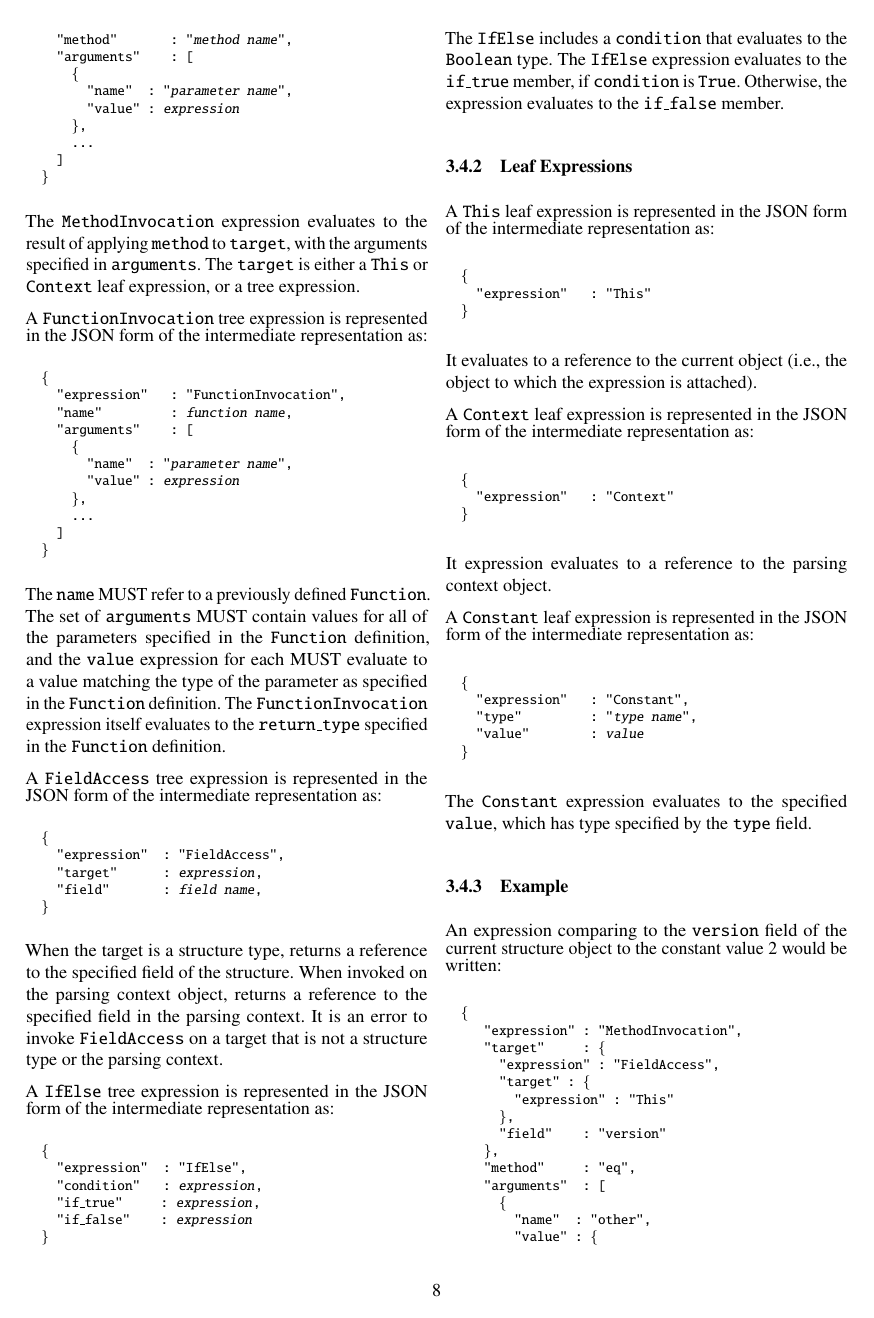
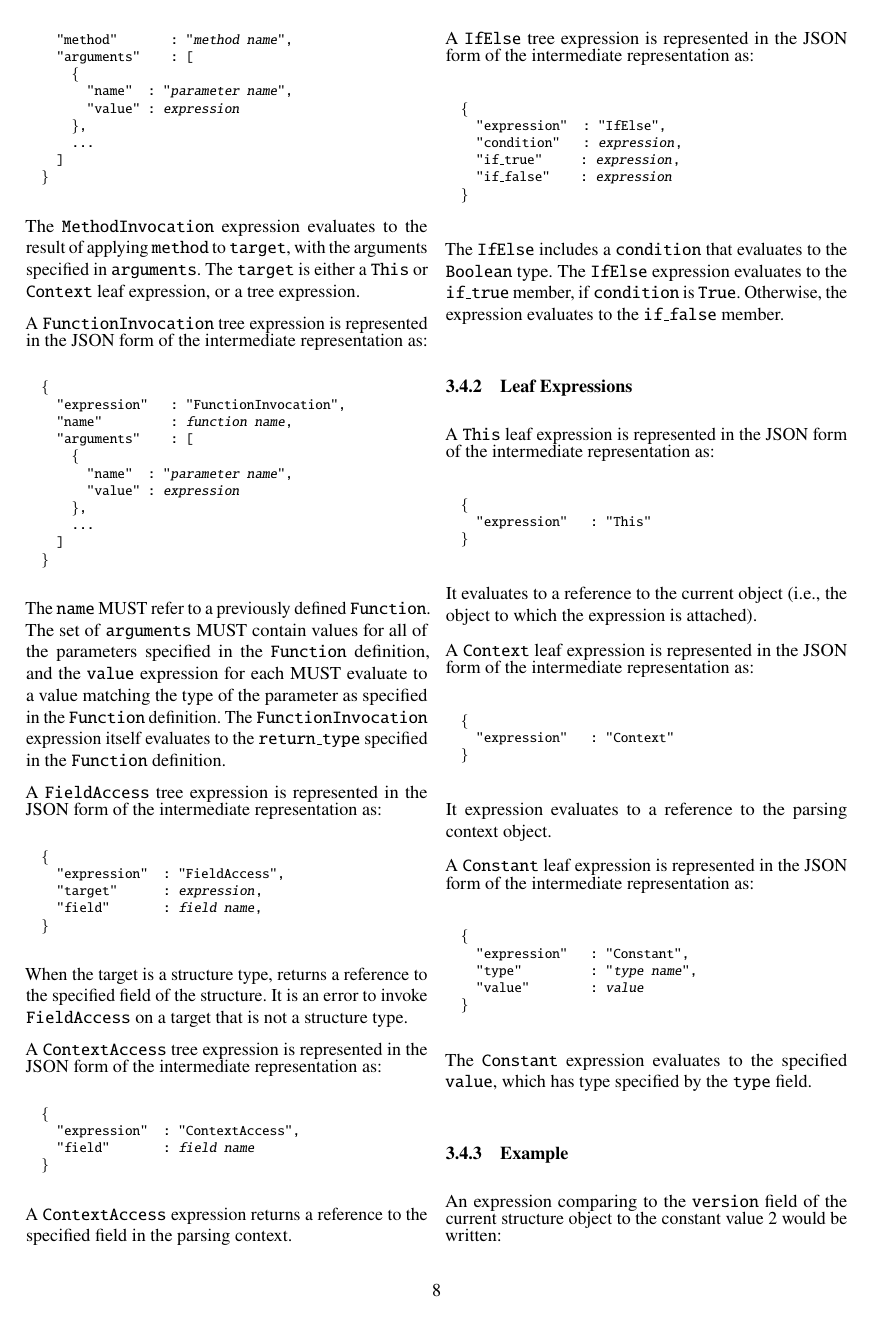
Before and after one commit to DavidSouthgate/improving-protocol-standards, a LaTeX paper (notes/ir.tex): page 8 of 9. Compiled offline with pdfLaTeX.

Commit message:
Specify ContextAccess expression

```diff
--- a/notes/ir.tex
+++ b/notes/ir.tex
@@ -952,10 +953,21 @@ intermediate representation as:
 \normalsize
 When the target is a structure type, returns a reference to the specified
 field of the structure.
-When invoked on the parsing context object, returns a reference to the
-specified field in the parsing context.
 It is an error to invoke \code{FieldAccess} on a target that is not a
-structure type or the parsing context.
+structure type.
+
+A \code{ContextAccess} tree expression is represented in the JSON form
+of the intermediate representation as:
+\footnotesize
+\begin{alltt}
+  \{
+    "expression"  : "ContextAccess",
+    "field"       : \emph{field name}
+  \}
+\end{alltt}
+\normalsize
+A \code{ContextAccess} expression returns a reference to the specified
+field in the parsing context.
 
 A \code{IfElse} tree expression is represented in the JSON form of the
 intermediate representation as:
```
Also changed, not shown: notes/ir.tex (5 more changed lines).
